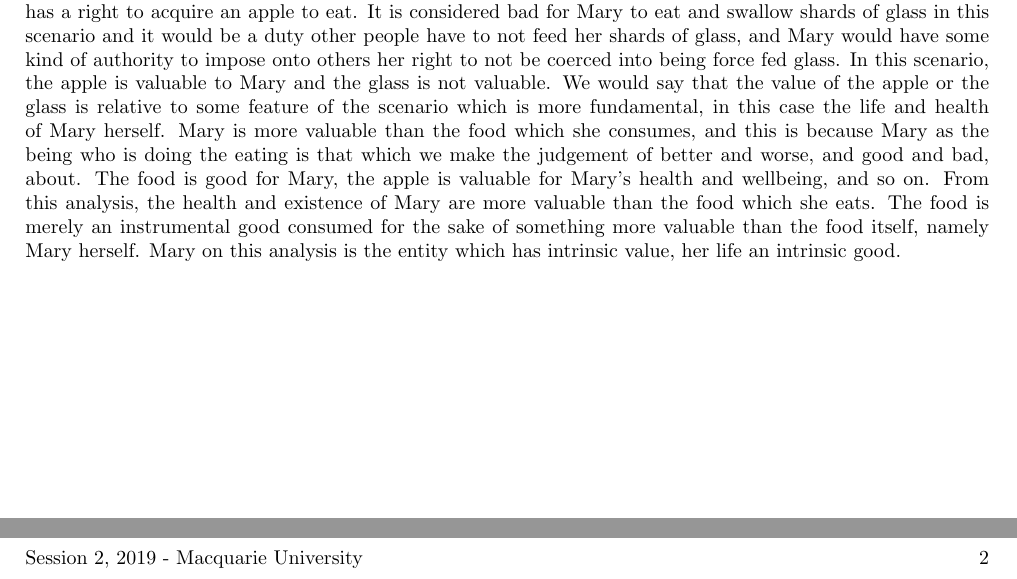
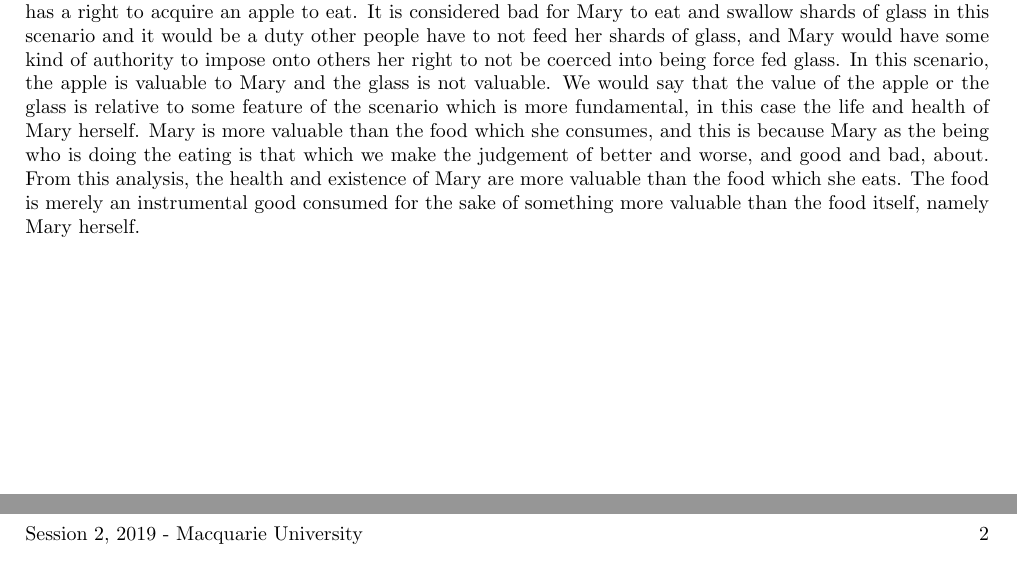
Before and after one commit to MQ-FOAR705/Version-Control-Supervisor-Feedback-PoC, a LaTeX document (Feedback-test.tex): two parts of page 2 of 2, joined at a grey line, cut so that both start at the same text. Compiled offline with pdfLaTeX.

Commit message:
Implemented feedback from Jeremy Amin on 10 NOV to remove 2 sentences. Yet to simplify.

```diff
--- a/Feedback-test.tex
+++ b/Feedback-test.tex
@@ -30,6 +30,6 @@
 
 \section{1}
 
-Consider a situation where Mary is hungry. In this situation, it is good for Mary to eat an apple and Mary has a right to acquire an apple to eat. It is considered bad for Mary to eat and swallow shards of glass in this scenario and it would be a duty other people have to not feed her shards of glass, and Mary would have some kind of authority to impose onto others her right to not be coerced into being force fed glass. In this scenario, the apple is valuable to Mary and the glass is not valuable. We would say that the value of the apple or the glass is relative to some feature of the scenario which is more fundamental, in this case the life and health of Mary herself. Mary is more valuable than the food which she consumes, and this is because Mary as the being who is doing the eating is that which we make the judgement of better and worse, and good and bad, about. The food is good for Mary, the apple is valuable for Mary’s health and wellbeing, and so on. From this analysis, the health and existence of Mary are more valuable than the food which she eats. The food is merely an instrumental good consumed for the sake of something more valuable than the food itself, namely Mary herself. Mary on this analysis is the entity which has intrinsic value, her life an intrinsic good.
+Consider a situation where Mary is hungry. In this situation, it is good for Mary to eat an apple and Mary has a right to acquire an apple to eat. It is considered bad for Mary to eat and swallow shards of glass in this scenario and it would be a duty other people have to not feed her shards of glass, and Mary would have some kind of authority to impose onto others her right to not be coerced into being force fed glass. In this scenario, the apple is valuable to Mary and the glass is not valuable. We would say that the value of the apple or the glass is relative to some feature of the scenario which is more fundamental, in this case the life and health of Mary herself. Mary is more valuable than the food which she consumes, and this is because Mary as the being who is doing the eating is that which we make the judgement of better and worse, and good and bad, about. From this analysis, the health and existence of Mary are more valuable than the food which she eats. The food is merely an instrumental good consumed for the sake of something more valuable than the food itself, namely Mary herself.
 
 \end{document}
```
